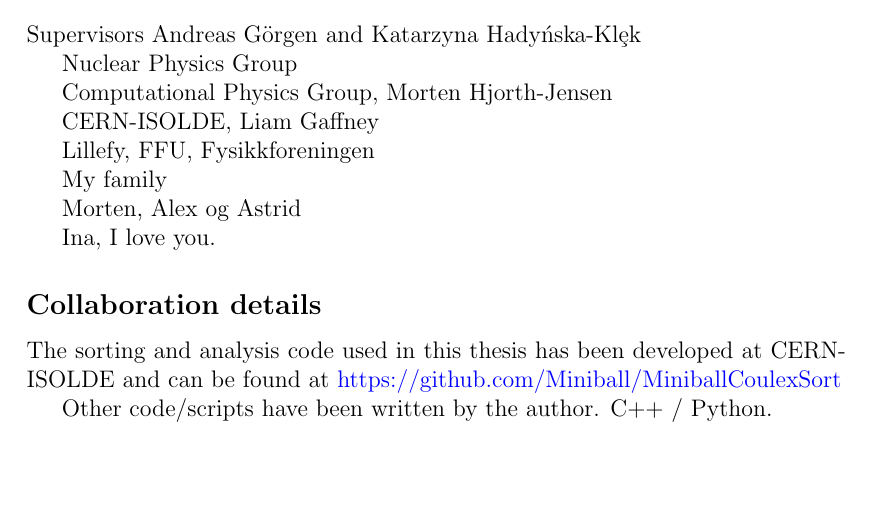
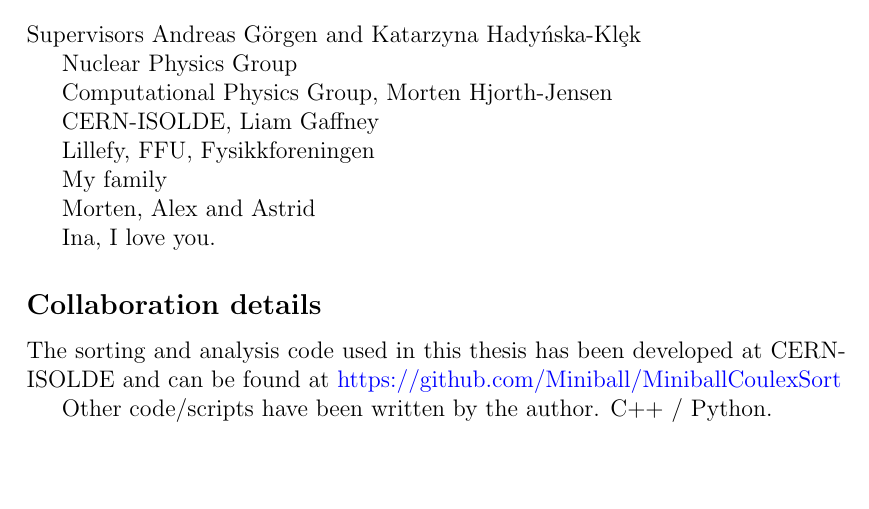
Before and after one commit to wiggoen/MasterThesis, a LaTeX thesis (MasterThesis.tex): part of page 7 of 27, cut so that both start at the same text. The pictures show the PDF file MasterThesis.pdf that the author committed with the source.

Commit message:
fixed typo

```diff
--- a/MasterThesis.tex
+++ b/MasterThesis.tex
@@ -149,7 +149,7 @@ Lillefy, FFU, Fysikkforeningen
 
 My family
 
-Morten, Alex og Astrid
+Morten, Alex and Astrid
 
 Ina, I love you.
 
```
Also changed, not shown: MasterThesis.pdf.
